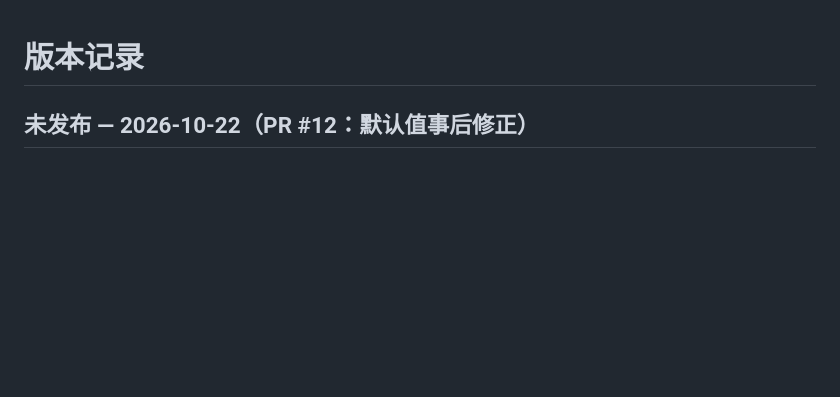
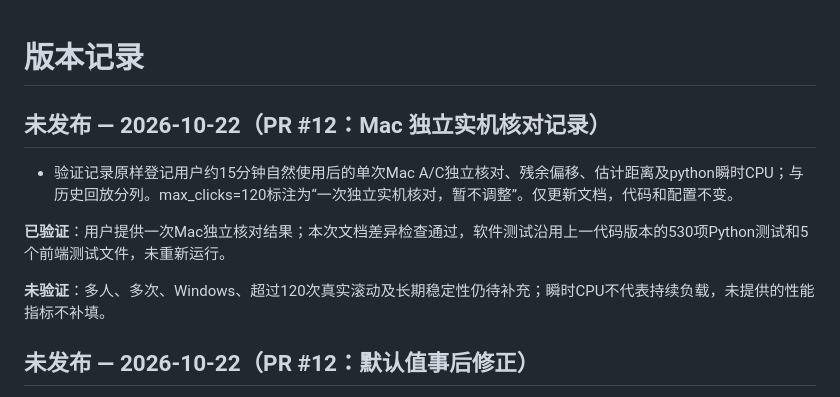
Before and after one commit to shenzeyu070918-eng/monocular-gaze-mvp, a Markdown page: CHANGELOG.md, the part around the change. GitHub-like rendering; blank space fills up the shorter version.

```diff
--- a/CHANGELOG.md
+++ b/CHANGELOG.md
@@ -1,4 +1,12 @@
 # 版本记录
+
+## 未发布 — 2026-10-22（PR #12：Mac 独立实机核对记录）
+
+- 验证记录原样登记用户约15分钟自然使用后的单次Mac A/C独立核对、残余偏移、估计距离及python瞬时CPU；与历史回放分列。max_clicks=120标注为“一次独立实机核对，暂不调整”。仅更新文档，代码和配置不变。
+
+**已验证**：用户提供一次Mac独立核对结果；本次文档差异检查通过，软件测试沿用上一代码版本的530项Python测试和5个前端测试文件，未重新运行。
+
+**未验证**：多人、多次、Windows、超过120次真实滚动及长期稳定性仍待补充；瞬时CPU不代表持续负载，未提供的性能指标不补填。
 
 ## 未发布 — 2026-10-22（PR #12：默认值事后修正）
 
```
Also changed, not shown: 验证记录.md (+29 -0 lines).
